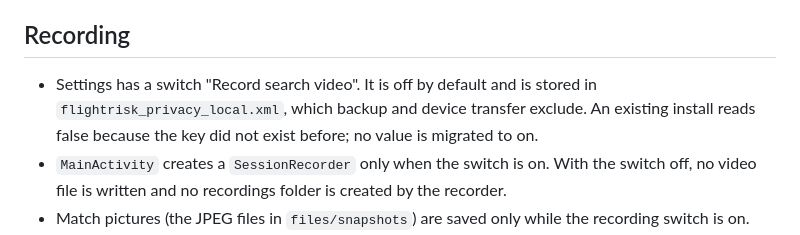
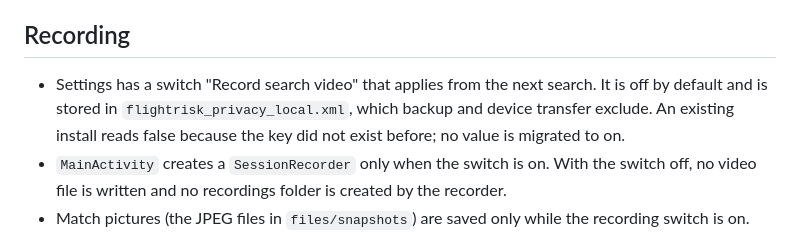
Before and after one commit to KurtLehnardt/flightRisk, a Markdown page: docs/android-privacy-changes.md, the part around the change. Rendered like a GitHub page.

Commit message:
State in the change note that the recording switch applies from the next search
Co-Authored-By: Claude Sonnet 5.5 <noreply@anthropic.com>
Claude-Session: https://claude.ai/code/session_01DCbh2FD6XgDtqwp6ynTtX5

```diff
--- a/docs/android-privacy-changes.md
+++ b/docs/android-privacy-changes.md
@@ -4,7 +4,7 @@ This note describes what the Android privacy change altered, so the privacy docu
 
 ## Recording
 
-- Settings has a switch "Record search video". It is off by default and is stored in `flightrisk_privacy_local.xml`, which backup and device transfer exclude. An existing install reads false because the key did not exist before; no value is migrated to on.
+- Settings has a switch "Record search video" that applies from the next search. It is off by default and is stored in `flightrisk_privacy_local.xml`, which backup and device transfer exclude. An existing install reads false because the key did not exist before; no value is migrated to on.
 - `MainActivity` creates a `SessionRecorder` only when the switch is on. With the switch off, no video file is written and no recordings folder is created by the recorder.
 - Match pictures (the JPEG files in `files/snapshots`) are saved only while the recording switch is on. Nothing in the app reads `snapshotPath` or `cropPath` (no screen shows them), so skipping them does not affect any screen. The match rows themselves (scores, type, time) are still saved in the database.
 - Videos and pictures that an older version already saved stay until the person uses the delete action.
```
